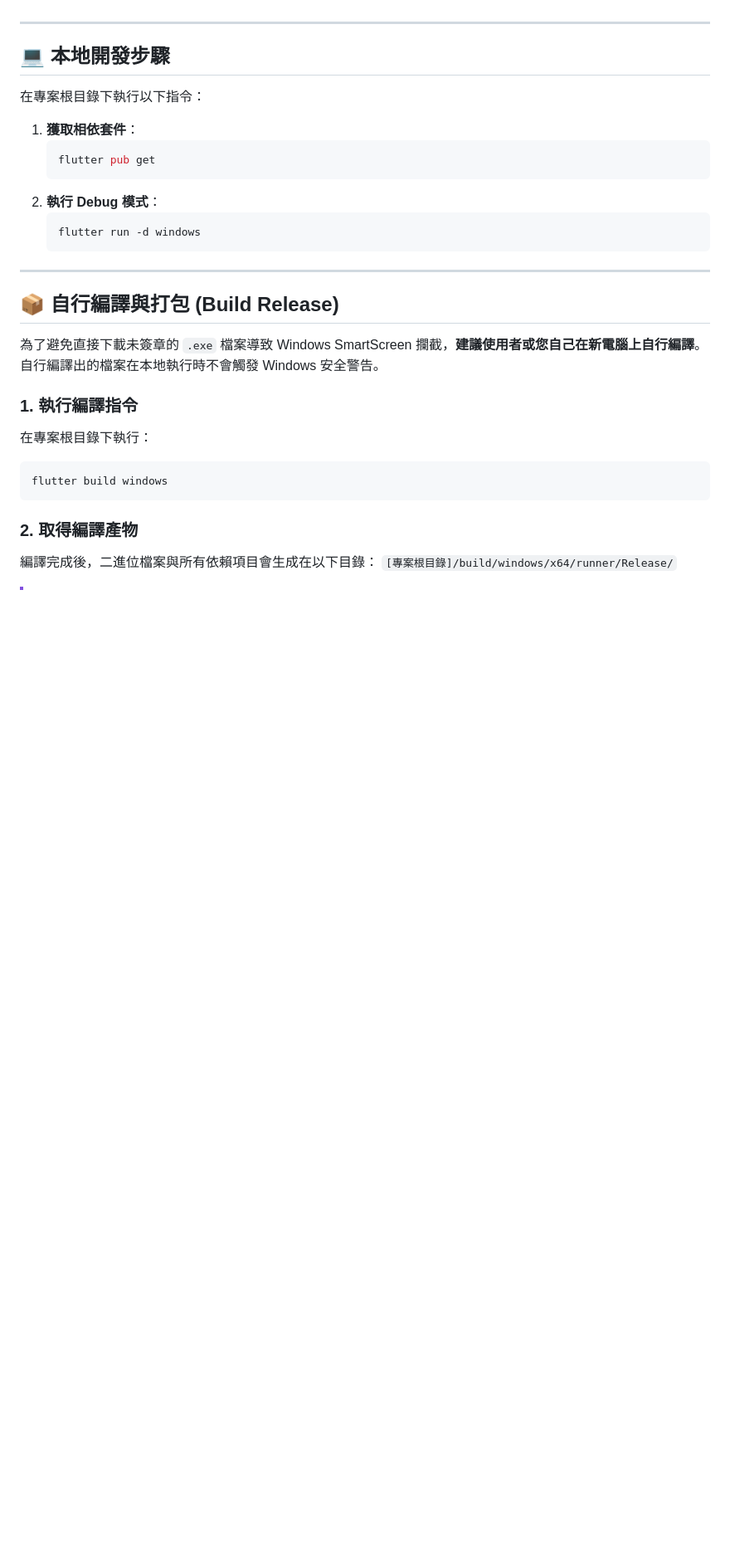
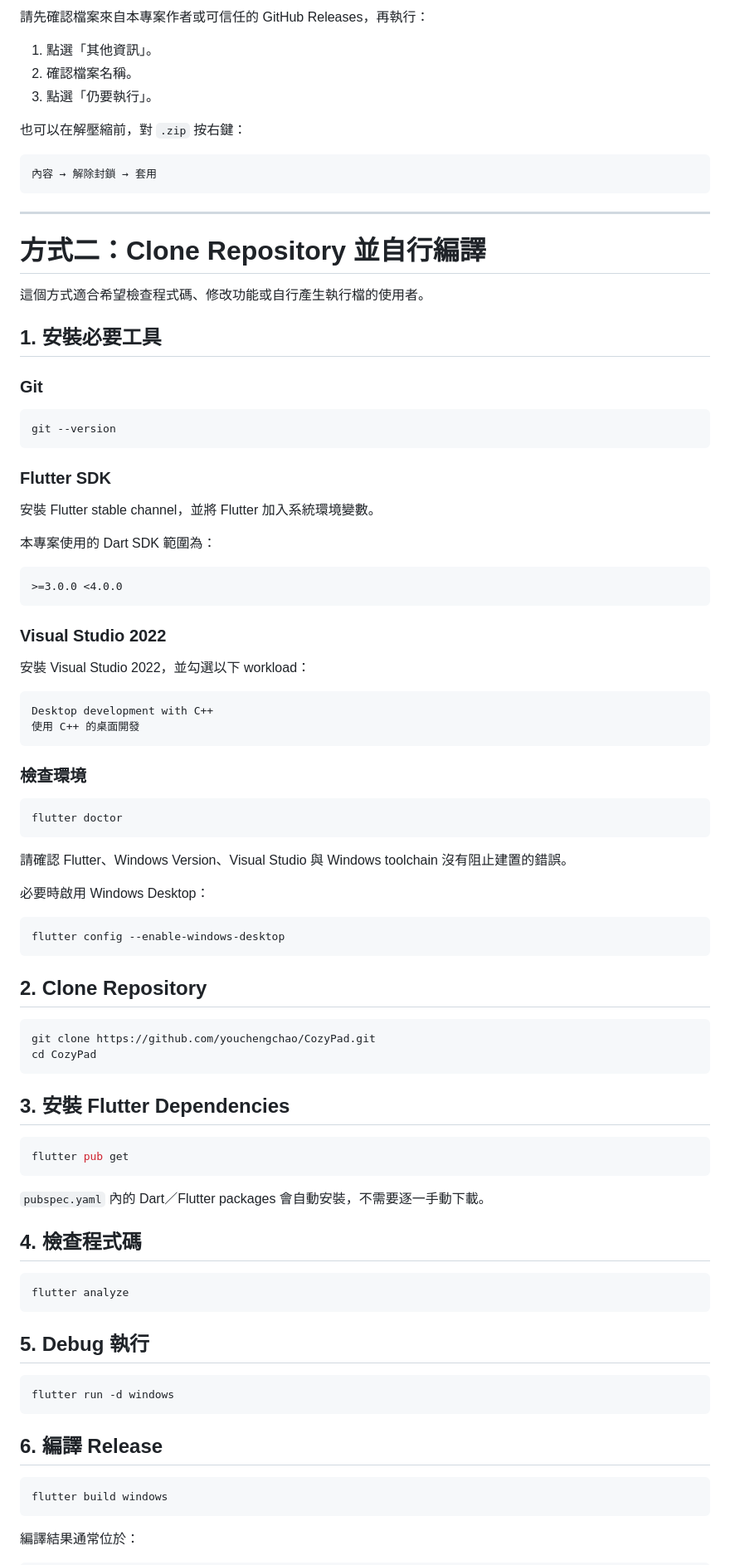
Before and after one commit to youchengchao/CozyPad, a Markdown page: README.md, the part around one of its changes. Shown at 83% size. Rendered like a GitHub page; blank space fills up the shorter version.

````diff
--- a/README.md
+++ b/README.md
@@ -48,32 +79,94 @@
+請先確認檔案來自本專案作者或可信任的 GitHub Releases，再執行：
+
+1. 點選「其他資訊」。
+2. 確認檔案名稱。
+3. 點選「仍要執行」。
+
+也可以在解壓縮前，對 `.zip` 按右鍵：
+
+```text
+內容 → 解除封鎖 → 套用
+```
 
 ---
 
-## 💻 本地開發步驟
+# 方式二：Clone Repository 並自行編譯
 
-在專案根目錄下執行以下指令：
+這個方式適合希望檢查程式碼、修改功能或自行產生執行檔的使用者。
 
-1. **獲取相依套件**：
-   ```bash
-   flutter pub get
-   ```
-2. **執行 Debug 模式**：
-   ```bash
-   flutter run -d windows
-   ```
+## 1. 安裝必要工具
 
----
+### Git
 
-## 📦 自行編譯與打包 (Build Release)
+```bash
+git --version
+```
 
-為了避免直接下載未簽章的 `.exe` 檔案導致 Windows SmartScreen 攔截，**建議使用者或您自己在新電腦上自行編譯**。自行編譯出的檔案在本地執行時不會觸發 Windows 安全警告。
+### Flutter SDK
 
-### 1. 執行編譯指令
-在專案根目錄下執行：
+安裝 Flutter stable channel，並將 Flutter 加入系統環境變數。
+
+本專案使用的 Dart SDK 範圍為：
+
+```text
+>=3.0.0 <4.0.0
+```
+
+### Visual Studio 2022
+
+安裝 Visual Studio 2022，並勾選以下 workload：
+
+```text
+Desktop development with C++
+使用 C++ 的桌面開發
+```
+
+### 檢查環境
+
+```bash
+flutter doctor
+```
+
+請確認 Flutter、Windows Version、Visual Studio 與 Windows toolchain 沒有阻止建置的錯誤。
+
+必要時啟用 Windows Desktop：
+
+```bash
+flutter config --enable-windows-desktop
+```
+
+## 2. Clone Repository
+
+```bash
+git clone https://github.com/youchengchao/CozyPad.git
+cd CozyPad
+```
+
+## 3. 安裝 Flutter Dependencies
+
+```bash
+flutter pub get
+```
+
+`pubspec.yaml` 內的 Dart／Flutter packages 會自動安裝，不需要逐一手動下載。
+
+## 4. 檢查程式碼
+
+```bash
+flutter analyze
+```
+
+## 5. Debug 執行
+
+```bash
+flutter run -d windows
+```
+
+## 6. 編譯 Release
+
 ```bash
 flutter build windows
 ```
 
-### 2. 取得編譯產物
-編譯完成後，二進位檔案與所有依賴項目會生成在以下目錄：
-`[專案根目錄]/build/windows/x64/runner/Release/`
+編譯結果通常位於：
 
````
Also changed, not shown: other parts of README.md (+258 -51 lines).
